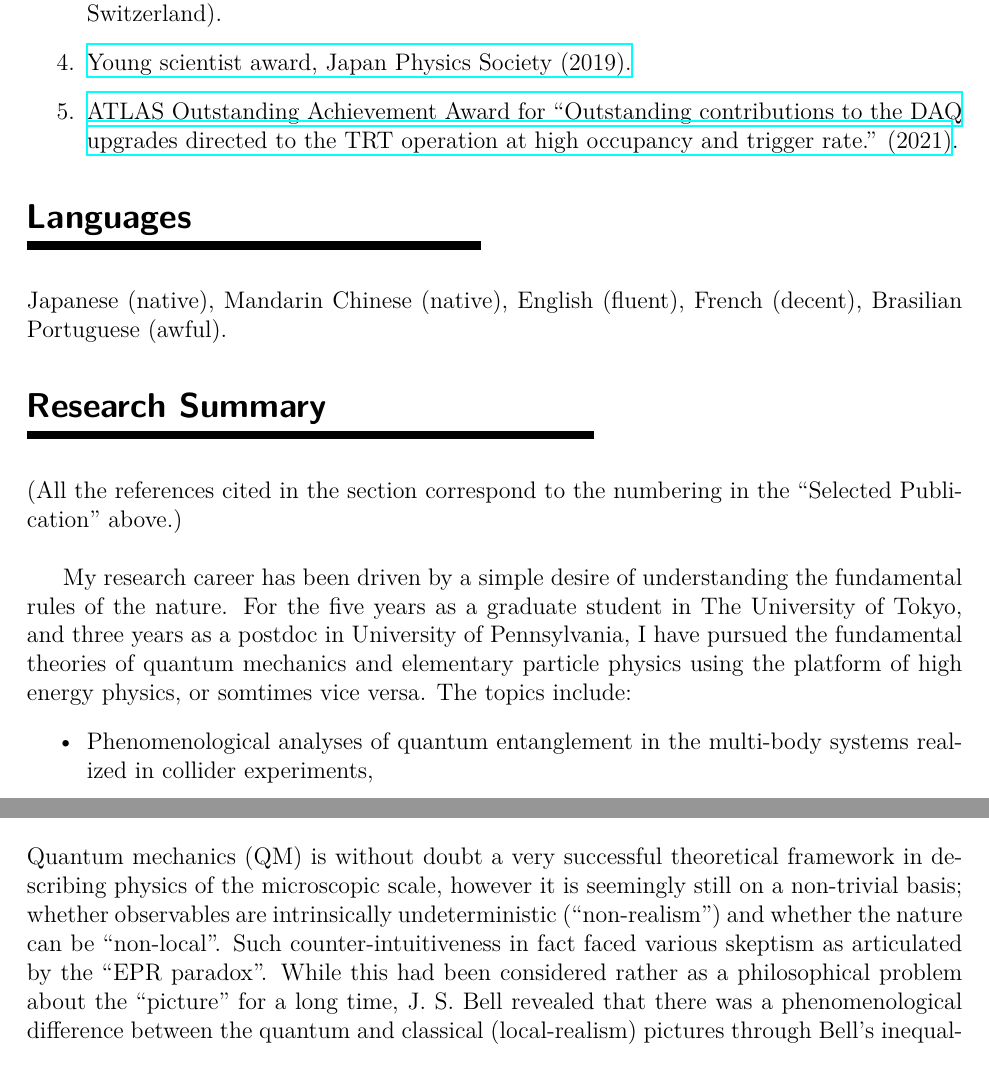
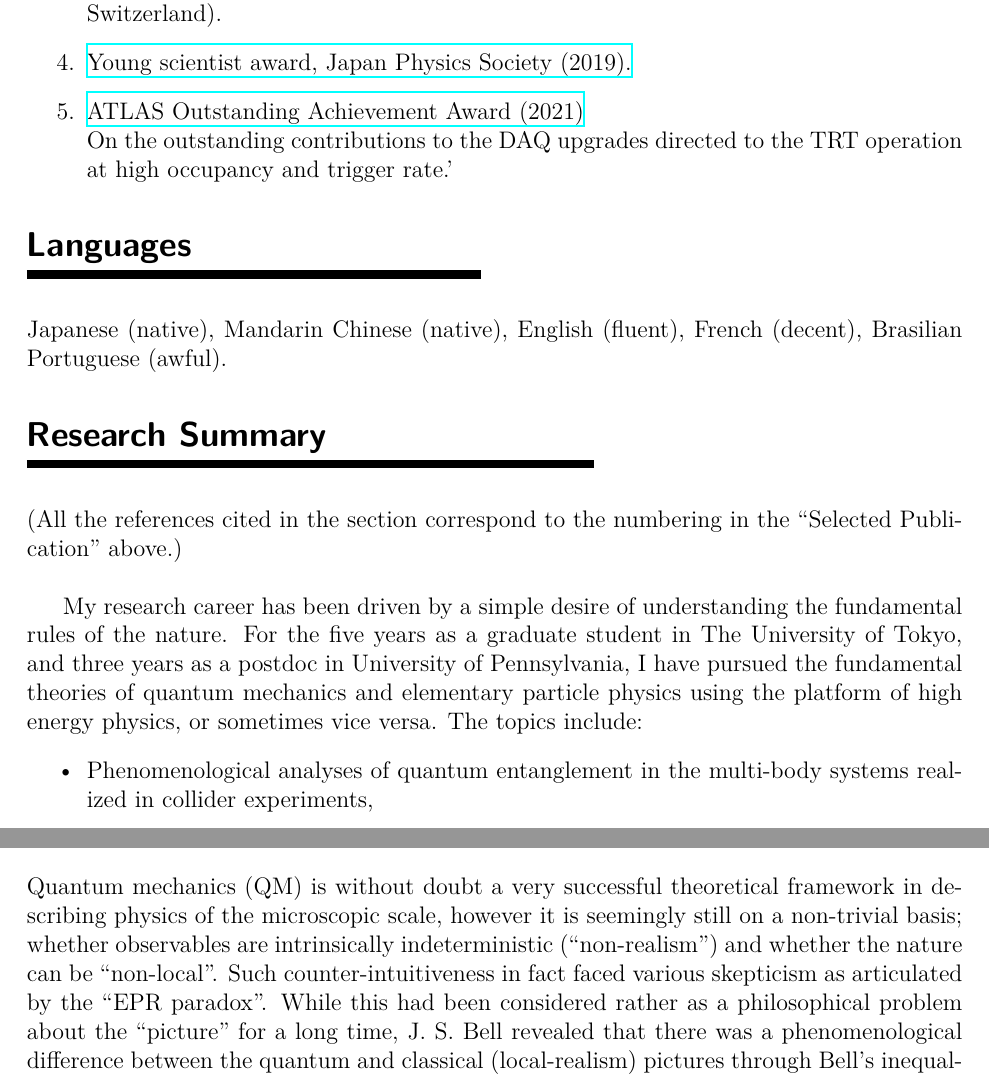
Before and after one commit to HiggsIsBoson/CV, a LaTeX CV (CV_shionChen.tex): two parts of pages 4 and 11 of 12, joined at a grey line, cut so that both start at the same text. Compiled offline with XeLaTeX.

Commit message:
Typo fixes

```diff
--- a/CV_shionChen.tex
+++ b/CV_shionChen.tex
@@ -248,8 +248,8 @@
 \item CERN relay race, 2nd place, as member of Tokyo HipHoppers  (21 May 2015 CERN, Switzerland).
 %\item CERN relay race, 3rd place, as member of Tokyo HipHoppers (19 May 2016 CERN, Switzerland).
 \item  \href{https://www.jps.or.jp/english/file/13th_wakate2019.pdf}{Young scientist award, Japan Physics Society (2019).}
-\item \href{https://cds.cern.ch/record/2752244}{ATLAS Outstanding Achievement Award for ``Outstanding contributions to the DAQ upgrades directed to the TRT
-operation at high occupancy and trigger rate.'' (2021)}.
+\item \href{https://cds.cern.ch/record/2752244}{ATLAS Outstanding Achievement Award (2021)} \\
+On the outstanding contributions to the DAQ upgrades directed to the TRT operation at high occupancy and trigger rate.'
 \end{enumerate}
 
 %%%%%%%%%%%%%%%%%%%%%%% Languages %%%%%%%%%%%%%%%%%%%%%%%
@@ -262,7 +262,7 @@ Japanese (native), Mandarin Chinese (native), English (fluent), French (decent),
 
 My research career has been driven by a simple desire of understanding the fundamental rules of the nature.
 For the five years as a graduate student in The University of Tokyo, and three years as a postdoc in University of Pennsylvania,
-I have pursued the fundamental theories of quantum mechanics and elementary particle physics using the platform of high energy physics, or somtimes vice versa.
+I have pursued the fundamental theories of quantum mechanics and elementary particle physics using the platform of high energy physics, or sometimes vice versa.
 The topics include:
 \begin{itemize}
 \item Phenomenological analyses of quantum entanglement in the multi-body systems realized in collider experiments,
@@ -491,8 +491,8 @@ as well as seeking the optimal board configuration to mitigate the effects. \\
 %%%%%%%%%%%%%%  BI   %%%%%%%%%%%%%%%%%%%%%%%%%%%%
 \Subsection{Testing local-reality in collider experiments  (2012-2014) \hrule height 0.1mm depth 0.1mm width 165mm}
 Quantum mechanics (QM) is without doubt a very successful theoretical framework in describing physics of the microscopic scale,
-however it is seemingly still on a non-trivial basis; whether observables are intrinsically undeterministic (``non-realism'') and whether the nature can be ``non-local''.
-Such counter-intuitiveness in fact faced various skeptism as articulated by the ``EPR paradox''.
+however it is seemingly still on a non-trivial basis; whether observables are intrinsically indeterministic (``non-realism'') and whether the nature can be ``non-local''.
+Such counter-intuitiveness in fact faced various skepticism as articulated by the ``EPR paradox''.
 While this had been considered rather as a philosophical problem about the ``picture'' for a long time,
 J.~S.~Bell revealed that there was a phenomenological difference between the quantum and classical (local-realism) pictures through Bell's inequality
 i.e. now that this is a scientific problem testable by experiments.
```
Also changed, not shown: CV_shionChen.pdf, CV_shionChen.tex (8 more changed lines).
